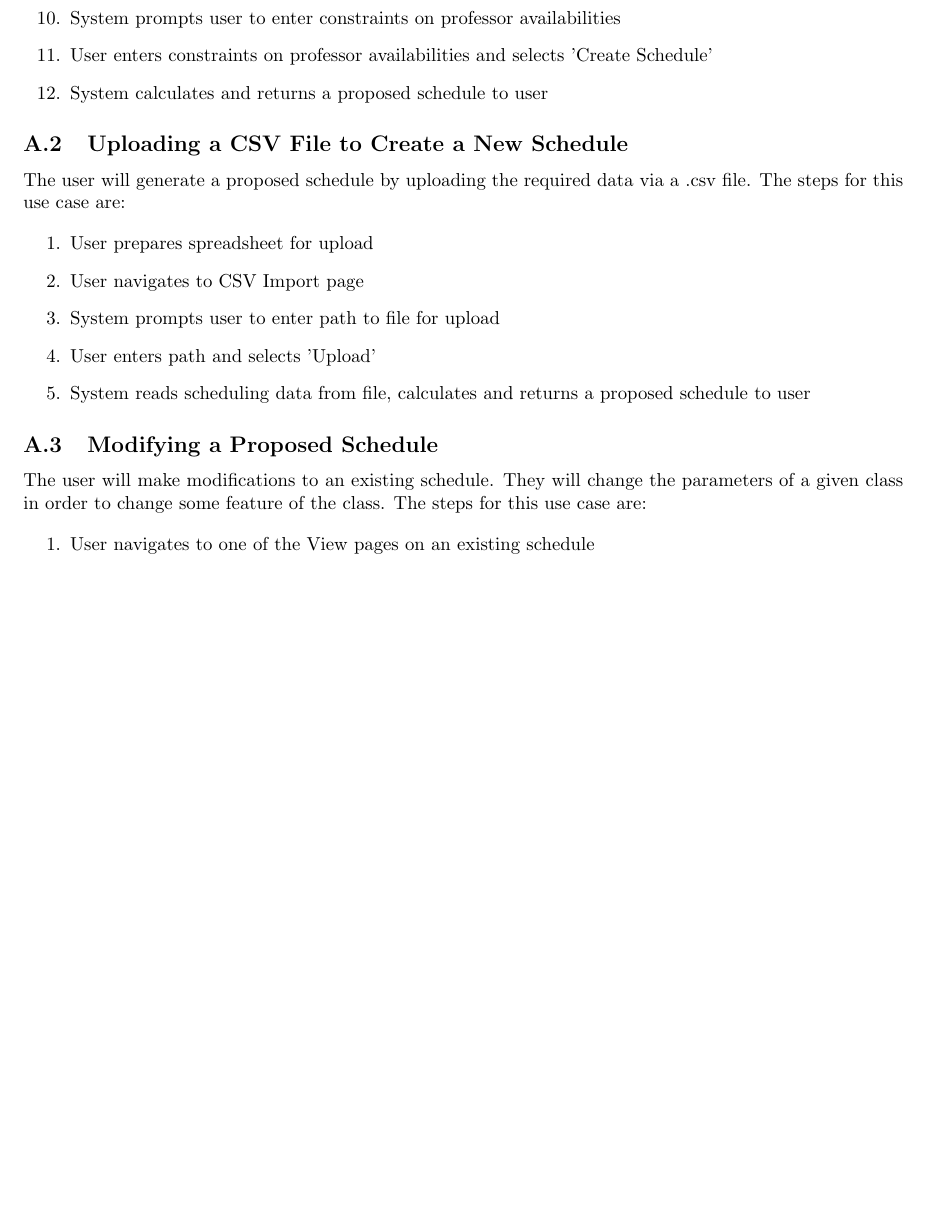
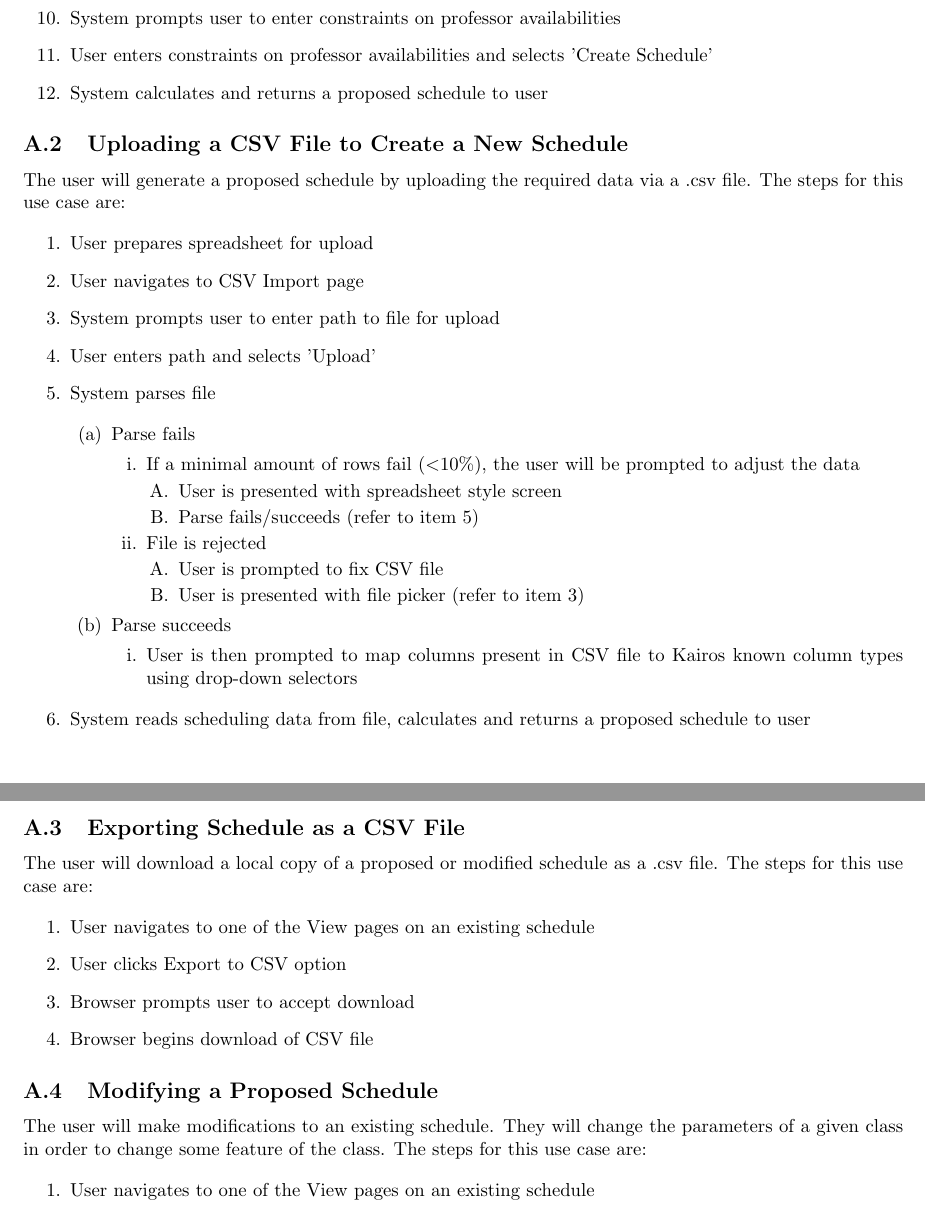
Before and after one commit to kairos-scheduling-software/design_doc, a LaTeX document (dd.tex): part of page 6 of 7 before the commit and two parts of pages 6 and 7 of 7 after it, the two joined at a grey line, cut so that both start at the same text, the shorter picture padded with empty space. Compiled offline with pdfLaTeX.

Commit message:
Update dd.tex
Nate - Added changes to Uploading a CSV File to Create a New Schedule, added new subsection Exporting Schedule as a CSV File.

```diff
--- a/dd.tex
+++ b/dd.tex
@@ -194,7 +194,41 @@ case are:
 \item User navigates to CSV Import page
 \item System prompts user to enter path to file for upload
 \item User enters path and selects 'Upload'
+
+\item System parses file
+
+    \begin{enumerate}
+        \item Parse fails
+        \begin{enumerate}
+            \item If a minimal amount of rows fail (\textless 10\%), the user will be prompted to adjust the data
+            \begin{enumerate}
+                \item User is presented with spreadsheet style screen
+                \item Parse fails/succeeds (refer to item 5)
+            \end{enumerate}
+            \item File is rejected
+            \begin{enumerate}
+                \item User is prompted to fix CSV file
+                \item User is presented with file picker  (refer to item 3)
+            \end{enumerate}
+        \end{enumerate}
+        \item Parse succeeds
+        \begin{enumerate}
+            \item User is then prompted to map columns present in CSV file to Kairos known column types using drop-down selectors
+        \end{enumerate}
+    \end{enumerate}
 \item System reads scheduling data from file, calculates and returns a proposed schedule to user
+
+\end{enumerate}
+
+\subsection{Exporting Schedule as a CSV File}
+The user will download a local copy of a proposed or modified schedule as a .csv file.  The steps for this use
+case are:
+
+\begin{enumerate}
+\item User navigates to one of the View pages on an existing schedule
+\item User clicks Export to CSV option
+\item Browser prompts user to accept download
+\item Browser begins download of CSV file
 \end{enumerate}
 
 % ADD THE RELATED UI SKETCH
```
